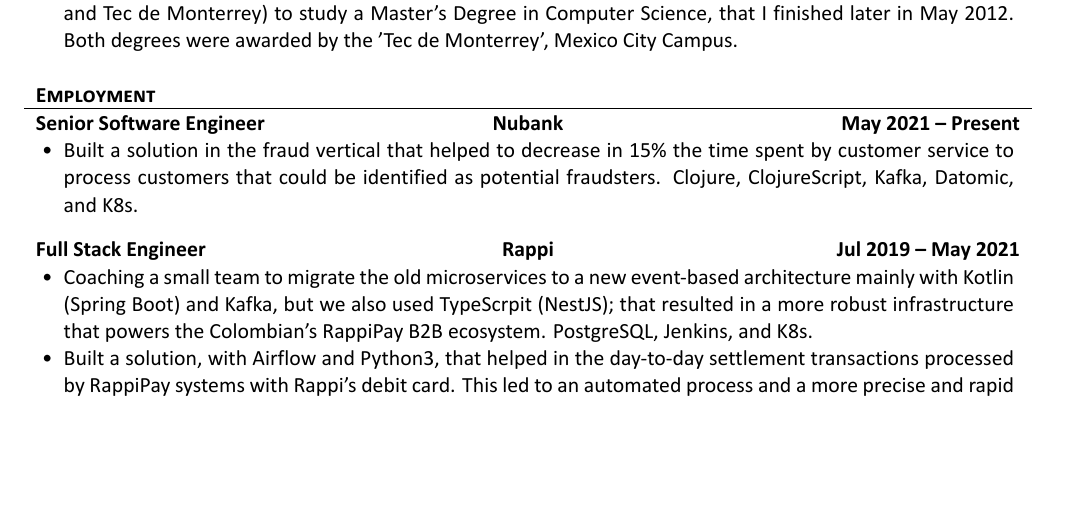
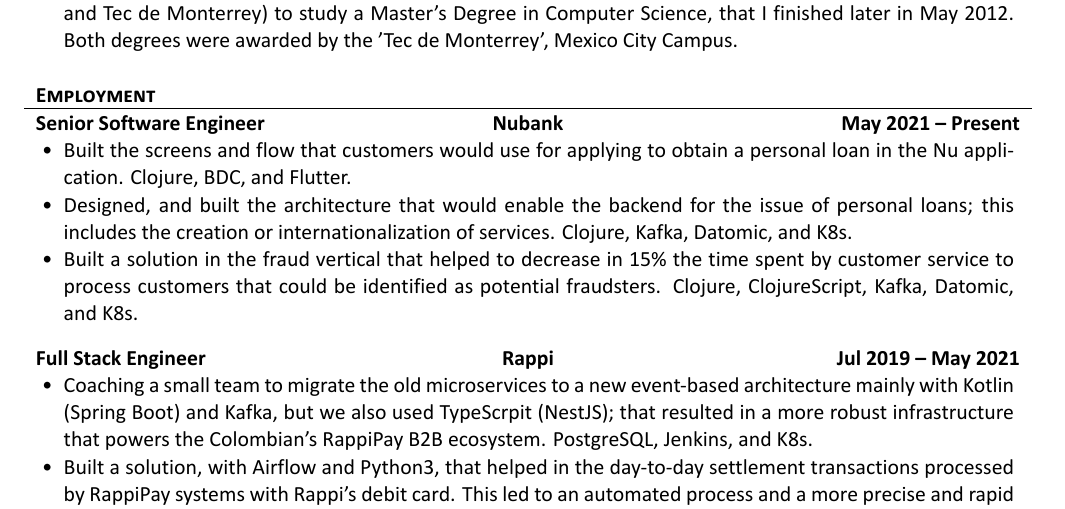
Before and after one commit to edblancas/edblancas.github.io, a LaTeX CV (cv/cv.tex): part of page 1 of 2 before the commit and part of page 1 of 3 after it, cut so that both start at the same text, the shorter picture padded with empty space. The pictures show the PDF file cv/cv.pdf that the author committed with the source.

Commit message:
add item to nu section

```diff
--- a/cv/cv.tex
+++ b/cv/cv.tex
@@ -60,6 +60,8 @@
 	\begin{cvsection}{Employment}
 		\begin{cvsubsection}{Senior Software Engineer}{Nubank}{May 2021 -- Present}
 			\begin{itemize}
+				\item Built the screens and flow that customers would use for applying to obtain a personal loan in the Nu application. Clojure, BDC, and Flutter.
+				\item Designed, and built the architecture that would enable the backend for the issue of personal loans; this includes the creation or internationalization of services. Clojure, Kafka, Datomic, and K8s.
 				\item Built a solution in the fraud vertical that helped to decrease in 15\% the time spent by customer service to process customers that could be identified as potential fraudsters. Clojure, ClojureScript, Kafka, Datomic, and K8s.
 			\end{itemize}
 		\end{cvsubsection}
```
Also changed, not shown: resume/resume.tex (+2 -0 lines), cv/cv.pdf, resume/resume.pdf.
